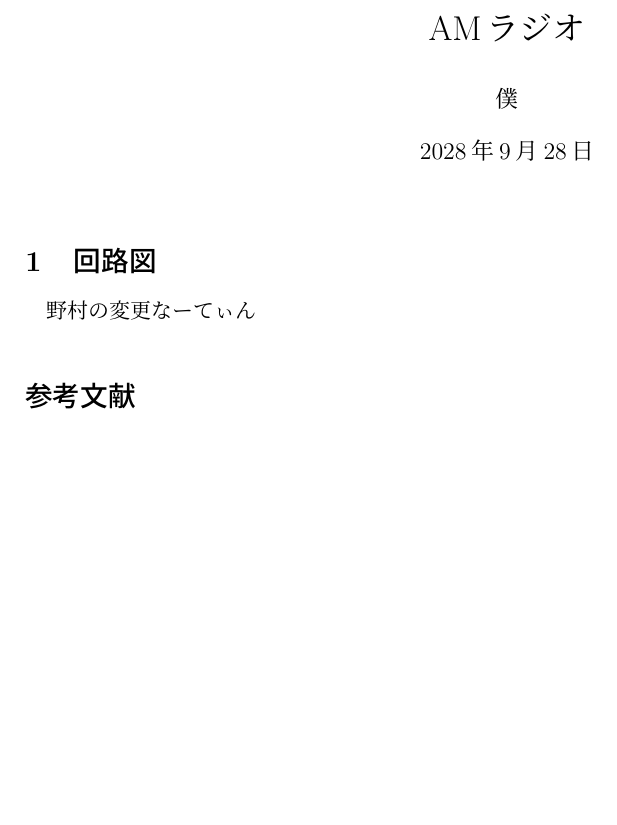
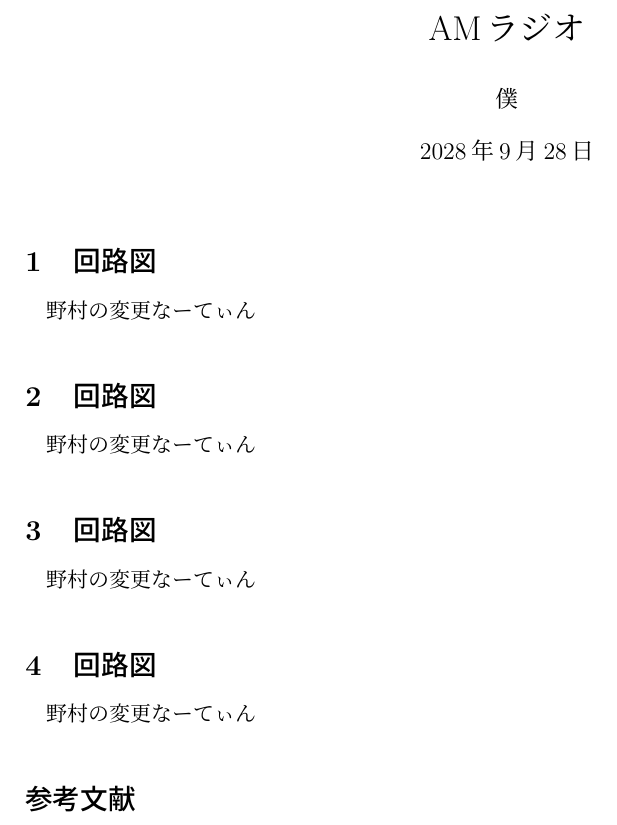
Before and after one commit to m20079/AM-radio, a LaTeX document (report.tex, which reads dekitakoto.tex, goal.tex, seinou.tex): part of the page, cut so that both start at the same text, the shorter picture padded with empty space. Compiled offline with pLaTeX and dvipdfmx.

Commit message:
subfile追加

```diff
--- /dev/null
+++ b/dekitakoto.tex
@@ -0,0 +1,10 @@
+\documentclass[report.tex]{subfiles}
+
+\externaldocument{report}
+
+\begin{document}
+
+\section{回路図}
+野村の変更
+なーてぃん
+\end{document}
--- /dev/null
+++ b/goal.tex
@@ -0,0 +1,10 @@
+\documentclass[report.tex]{subfiles}
+
+\externaldocument{report}
+
+\begin{document}
+
+\section{回路図}
+野村の変更
+なーてぃん
+\end{document}
--- a/report.tex
+++ b/report.tex
@@ -17,6 +17,9 @@
 \maketitle
 
 \subfile{theory.tex}
+\subfile{goal.tex}
+\subfile{dekitakoto.tex}
+\subfile{seinou.tex}
 
 \renewcommand{\refname}{参考文献}
 \bibliographystyle{bib/sieicej.bst}
--- /dev/null
+++ b/seinou.tex
@@ -0,0 +1,10 @@
+\documentclass[report.tex]{subfiles}
+
+\externaldocument{report}
+
+\begin{document}
+
+\section{回路図}
+野村の変更
+なーてぃん
+\end{document}
```
